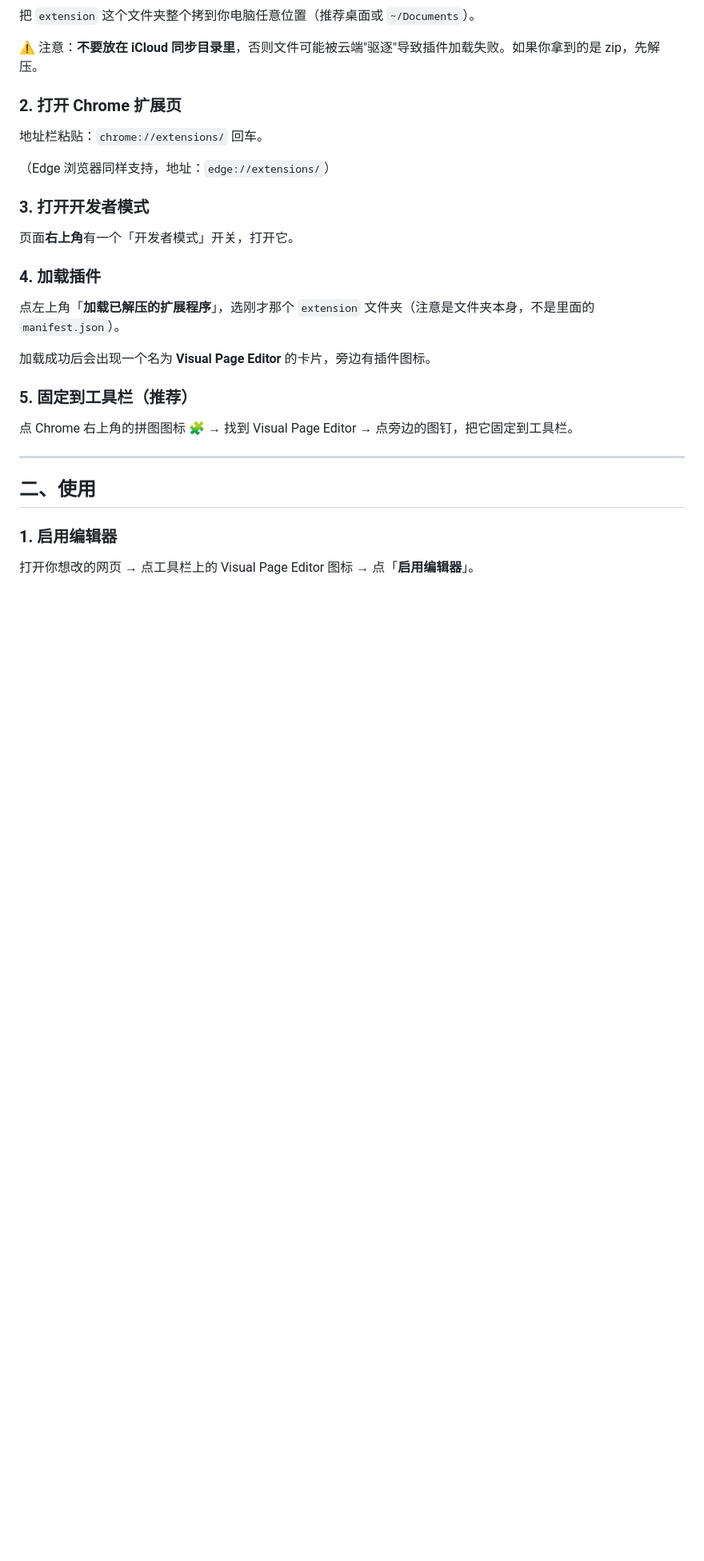
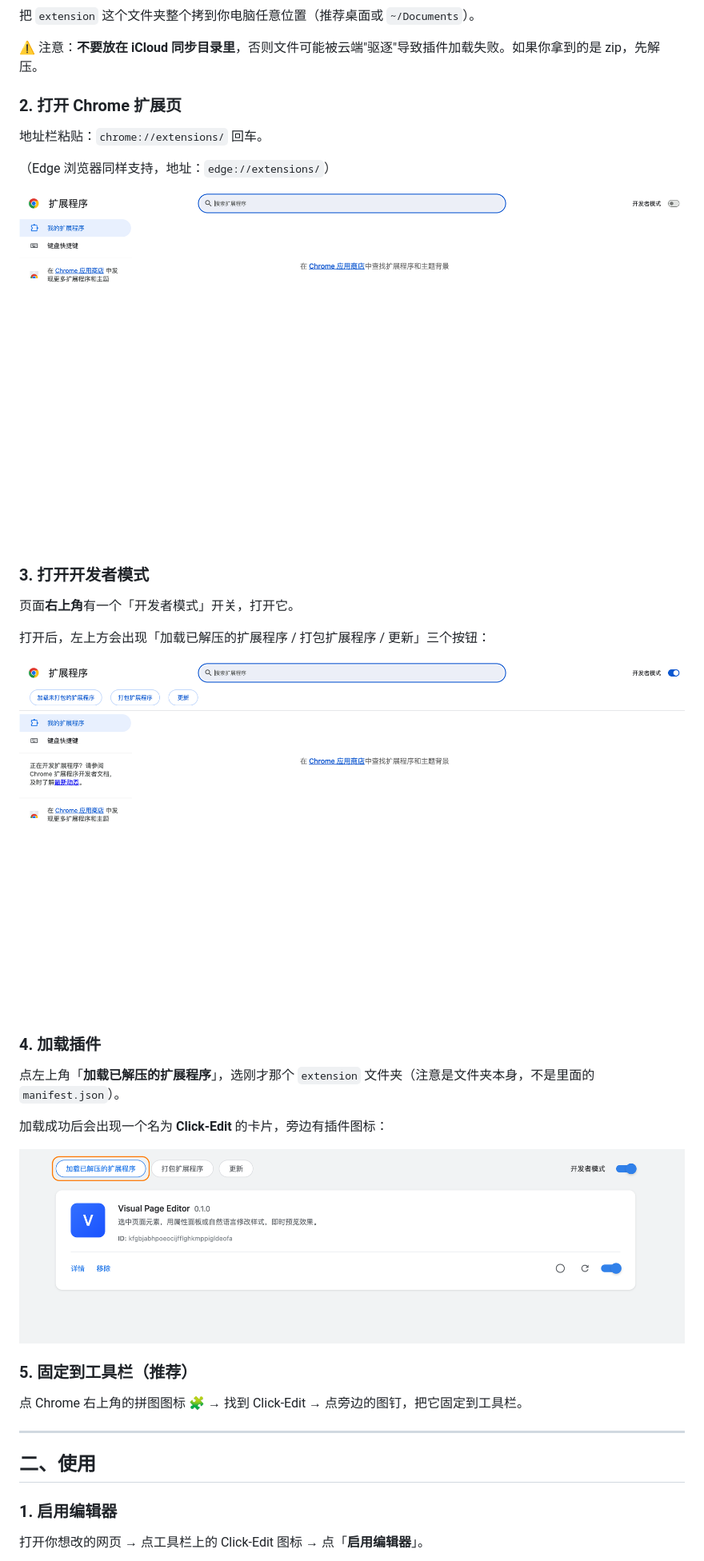
Before and after one commit to ddingdian-dd/click-edit, a Markdown page: extension/使用说明.md, the part around one of its changes. Shown at 80% size. GitHub-like rendering; pictures changed too: extension/docs/screenshots/03-loaded-card.png (added); blank space fills up the shorter version.

```diff
--- a/extension/使用说明.md
+++ b/extension/使用说明.md
@@ -26,19 +26,27 @@
 
 （Edge 浏览器同样支持，地址：`edge://extensions/`）
 
+![chrome 扩展页 - 初始状态](docs/screenshots/01-extensions-page.png)
+
 ### 3. 打开开发者模式
 
 页面**右上角**有一个「开发者模式」开关，打开它。
+
+打开后，左上方会出现「加载已解压的扩展程序 / 打包扩展程序 / 更新」三个按钮：
+
+![打开开发者模式](docs/screenshots/02-developer-mode-on.png)
 
 ### 4. 加载插件
 
 点左上角「**加载已解压的扩展程序**」，选刚才那个 `extension` 文件夹（注意是文件夹本身，不是里面的 `manifest.json`）。
 
-加载成功后会出现一个名为 **Visual Page Editor** 的卡片，旁边有插件图标。
+加载成功后会出现一个名为 **Click-Edit** 的卡片，旁边有插件图标：
+
+![加载完成的卡片](docs/screenshots/03-loaded-card.png)
 
 ### 5. 固定到工具栏（推荐）
 
-点 Chrome 右上角的拼图图标 🧩 → 找到 Visual Page Editor → 点旁边的图钉，把它固定到工具栏。
+点 Chrome 右上角的拼图图标 🧩 → 找到 Click-Edit → 点旁边的图钉，把它固定到工具栏。
 
 ---
 
@@ -46,5 +54,5 @@
 
 ### 1. 启用编辑器
 
-打开你想改的网页 → 点工具栏上的 Visual Page Editor 图标 → 点「**启用编辑器**」。
+打开你想改的网页 → 点工具栏上的 Click-Edit 图标 → 点「**启用编辑器**」。
 
```
Also changed, not shown: other parts of extension/使用说明.md (+10 -4 lines), extension/docs/screenshots/04-popup.png, extension/docs/screenshots/06-editor-panel-zoom.png (added), extension/docs/screenshots/_popup_full.png (deleted), 2 other files.
